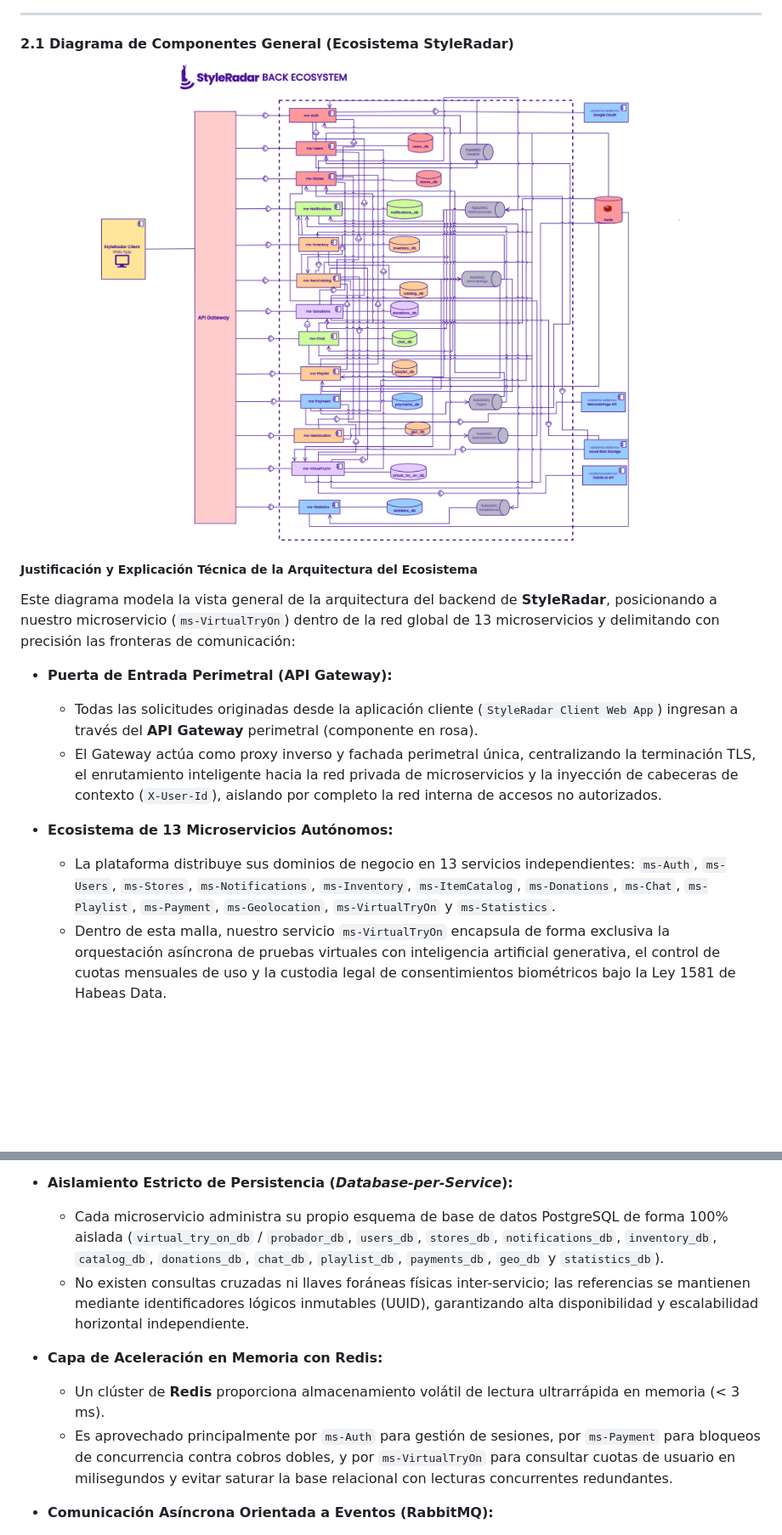
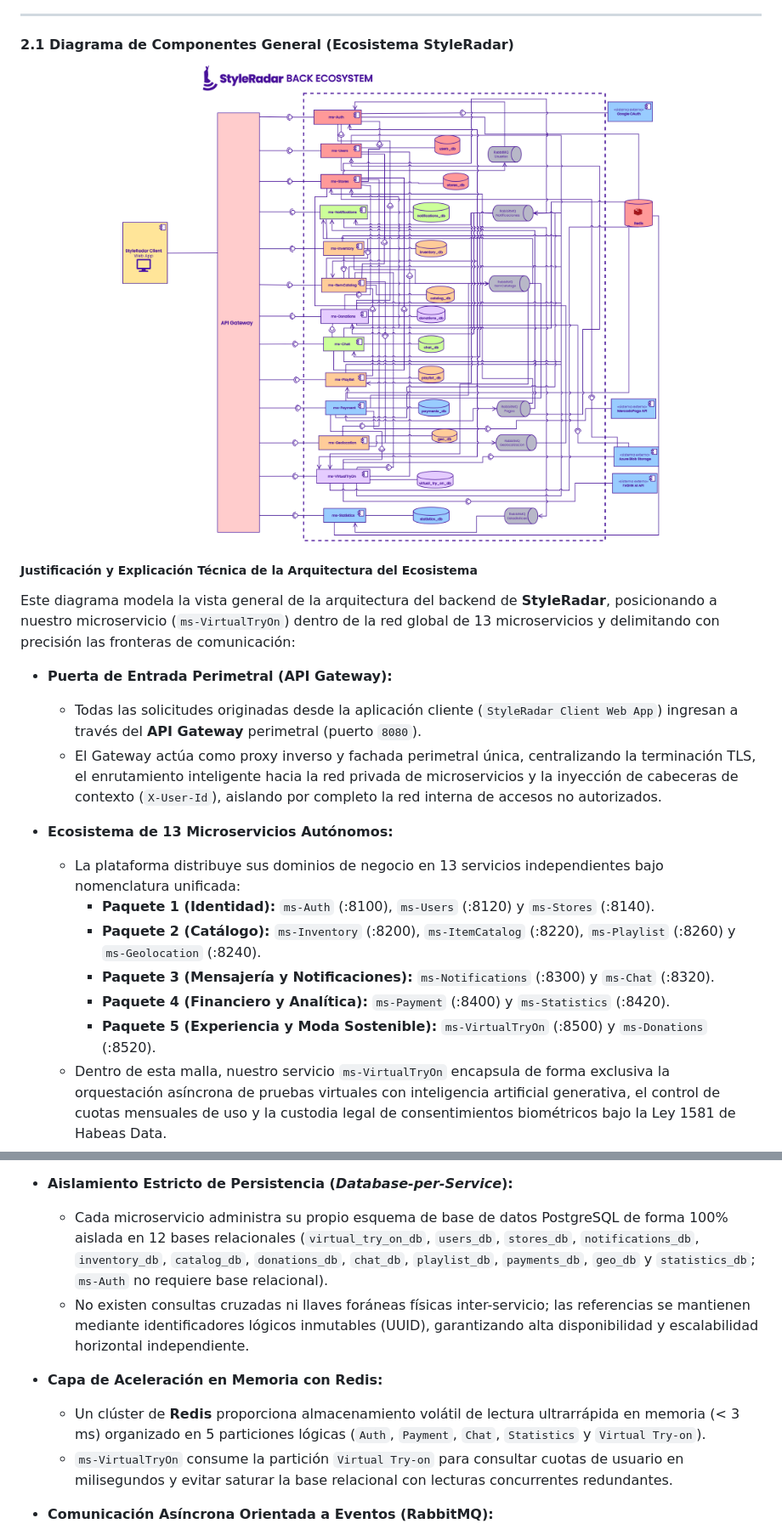
Before and after one commit to StyleRadar1/PT8080-VirtualTryOn-Service, a Markdown page: docs/secciones/02-arquitectura-hexagonal-y-diagramas.md, 2 parts joined by grey strips. Shown at 85% size. Drawn GitHub-style; pictures changed too: docs/uml/DiagramaComponentesGeneral.png (added), docs/uml/DiagramaComponentesGenerales.png (deleted); blank space fills up the shorter version.

```diff
--- a/docs/secciones/02-arquitectura-hexagonal-y-diagramas.md
+++ b/docs/secciones/02-arquitectura-hexagonal-y-diagramas.md
@@ -15,7 +15,7 @@ El microservicio `PT8080-VirtualTryOn-Service` (`ms-probador-virtual`) implement
 #### 2.1 Diagrama de Componentes General (Ecosistema StyleRadar)
 
 <div align="center">
-  <img src="../uml/DiagramaComponentesGenerales.png" alt="Diagrama de Componentes General StyleRadar" width="100%" />
+  <img src="../uml/DiagramaComponentesGeneral.png" alt="Diagrama de Componentes General StyleRadar" width="100%" />
 </div>
 
 ##### Justificación y Explicación Técnica de la Arquitectura del Ecosistema
@@ -23,11 +23,16 @@ El microservicio `PT8080-VirtualTryOn-Service` (`ms-probador-virtual`) implement
 Este diagrama modela la vista general de la arquitectura del backend de **StyleRadar**, posicionando a nuestro microservicio (`ms-VirtualTryOn`) dentro de la red global de 13 microservicios y delimitando con precisión las fronteras de comunicación:
 
 * **Puerta de Entrada Perimetral (API Gateway):**
-  * Todas las solicitudes originadas desde la aplicación cliente (`StyleRadar Client Web App`) ingresan a través del **API Gateway** perimetral (componente en rosa).
+  * Todas las solicitudes originadas desde la aplicación cliente (`StyleRadar Client Web App`) ingresan a través del **API Gateway** perimetral (puerto `8080`).
   * El Gateway actúa como proxy inverso y fachada perimetral única, centralizando la terminación TLS, el enrutamiento inteligente hacia la red privada de microservicios y la inyección de cabeceras de contexto (`X-User-Id`), aislando por completo la red interna de accesos no autorizados.
 
 * **Ecosistema de 13 Microservicios Autónomos:**
-  * La plataforma distribuye sus dominios de negocio en 13 servicios independientes: `ms-Auth`, `ms-Users`, `ms-Stores`, `ms-Notifications`, `ms-Inventory`, `ms-ItemCatalog`, `ms-Donations`, `ms-Chat`, `ms-Playlist`, `ms-Payment`, `ms-Geolocation`, `ms-VirtualTryOn` y `ms-Statistics`.
+  * La plataforma distribuye sus dominios de negocio en 13 servicios independientes bajo nomenclatura unificada:
+    - **Paquete 1 (Identidad):** `ms-Auth` (:8100), `ms-Users` (:8120) y `ms-Stores` (:8140).
+    - **Paquete 2 (Catálogo):** `ms-Inventory` (:8200), `ms-ItemCatalog` (:8220), `ms-Playlist` (:8260) y `ms-Geolocation` (:8240).
+    - **Paquete 3 (Mensajería y Notificaciones):** `ms-Notifications` (:8300) y `ms-Chat` (:8320).
+    - **Paquete 4 (Financiero y Analítica):** `ms-Payment` (:8400) y `ms-Statistics` (:8420).
+    - **Paquete 5 (Experiencia y Moda Sostenible):** `ms-VirtualTryOn` (:8500) y `ms-Donations` (:8520).
   * Dentro de esta malla, nuestro servicio `ms-VirtualTryOn` encapsula de forma exclusiva la orquestación asíncrona de pruebas virtuales con inteligencia artificial generativa, el control de cuotas mensuales de uso y la custodia legal de consentimientos biométricos bajo la Ley 1581 de Habeas Data.
 
 * **Ensambles Síncronos Ball-and-Socket (`---) (O---`) de `ms-VirtualTryOn`:**
@@ -38,12 +43,12 @@ Este diagrama modela la vista general de la arquitectura del backend de **StyleR
   4. **Consumo hacia `ms-Payment` (`ms-VirtualTryOn ---) (O--- ms-Payment`):** Consume mediante socket la interfaz de suscripciones para verificar el plan activo del usuario (`FREE` con cuota básica vs. `RADAR_PLUS` con cuota ampliada) antes de autorizar el trabajo (`P5-N02`).
 
 * **Aislamiento Estricto de Persistencia (*Database-per-Service*):**
-  * Cada microservicio administra su propio esquema de base de datos PostgreSQL de forma 100% aislada (`virtual_try_on_db` / `probador_db`, `users_db`, `stores_db`, `notifications_db`, `inventory_db`, `catalog_db`, `donations_db`, `chat_db`, `playlist_db`, `payments_db`, `geo_db` y `statistics_db`).
+  * Cada microservicio administra su propio esquema de base de datos PostgreSQL de forma 100% aislada en 12 bases relacionales (`virtual_try_on_db`, `users_db`, `stores_db`, `notifications_db`, `inventory_db`, `catalog_db`, `donations_db`, `chat_db`, `playlist_db`, `payments_db`, `geo_db` y `statistics_db`; `ms-Auth` no requiere base relacional).
   * No existen consultas cruzadas ni llaves foráneas físicas inter-servicio; las referencias se mantienen mediante identificadores lógicos inmutables (UUID), garantizando alta disponibilidad y escalabilidad horizontal independiente.
 
 * **Capa de Aceleración en Memoria con Redis:**
-  * Un clúster de **Redis** proporciona almacenamiento volátil de lectura ultrarrápida en memoria (< 3 ms).
-  * Es aprovechado principalmente por `ms-Auth` para gestión de sesiones, por `ms-Payment` para bloqueos de concurrencia contra cobros dobles, y por `ms-VirtualTryOn` para consultar cuotas de usuario en milisegundos y evitar saturar la base relacional con lecturas concurrentes redundantes.
+  * Un clúster de **Redis** proporciona almacenamiento volátil de lectura ultrarrápida en memoria (< 3 ms) organizado en 5 particiones lógicas (`Auth`, `Payment`, `Chat`, `Statistics` y `Virtual Try-on`).
+  * `ms-VirtualTryOn` consume la partición `Virtual Try-on` para consultar cuotas de usuario en milisegundos y evitar saturar la base relacional con lecturas concurrentes redundantes.
 
 * **Comunicación Asíncrona Orientada a Eventos (RabbitMQ):**
   * La mensajería asíncrona desacopla flujos de alta latencia o dependencias multidireccionales mediante brokers y colas dedicadas (`RabbitMQ Usuarios`, `RabbitMQ Notificaciones`, `RabbitMQ ItemCatalogo`, `RabbitMQ Pagos`, `RabbitMQ Geolocalizacion`, `RabbitMQ Estadisticas`).
```
Also changed, not shown: other parts of docs/secciones/02-arquitectura-hexagonal-y-diagramas.md (+46 -29 lines), 1 other file.
